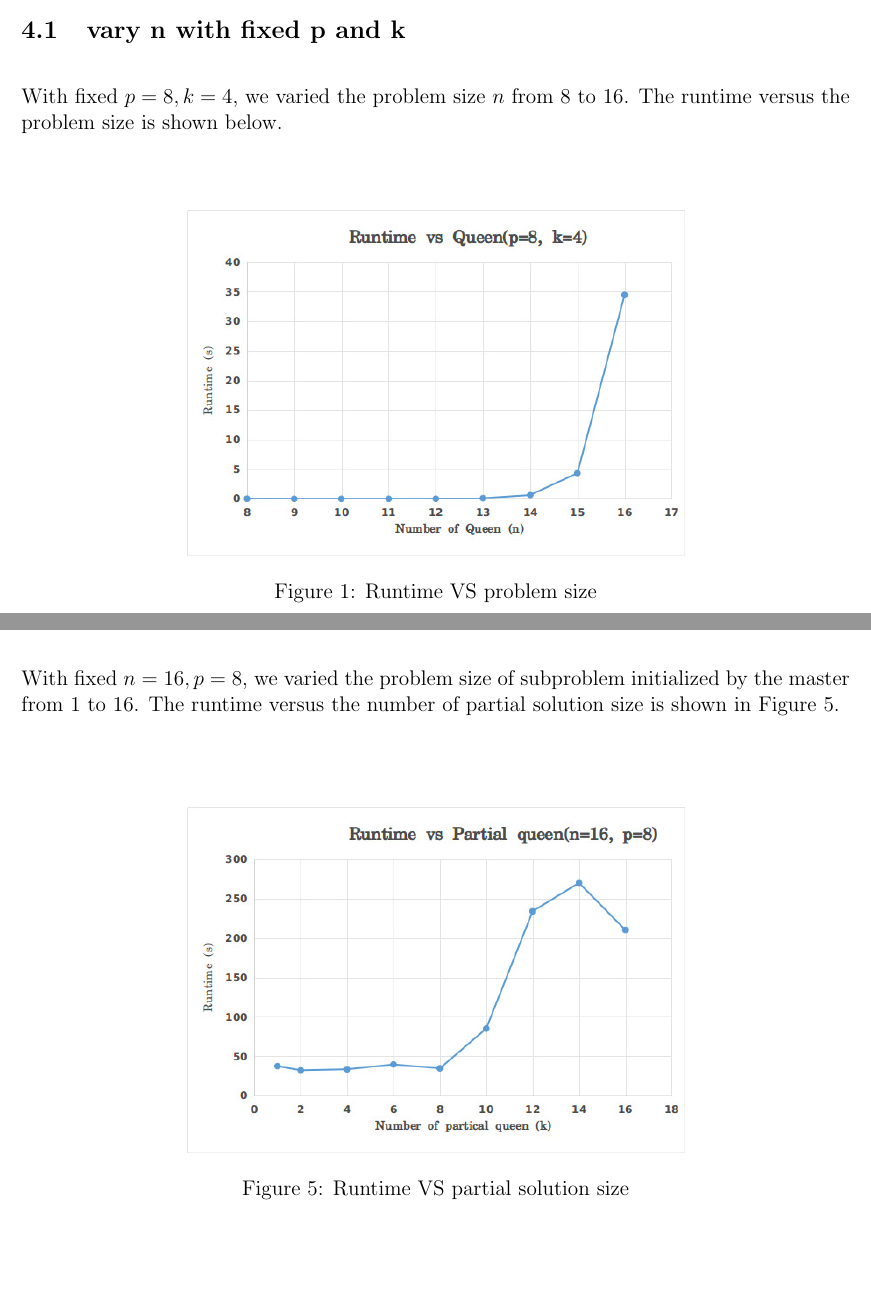
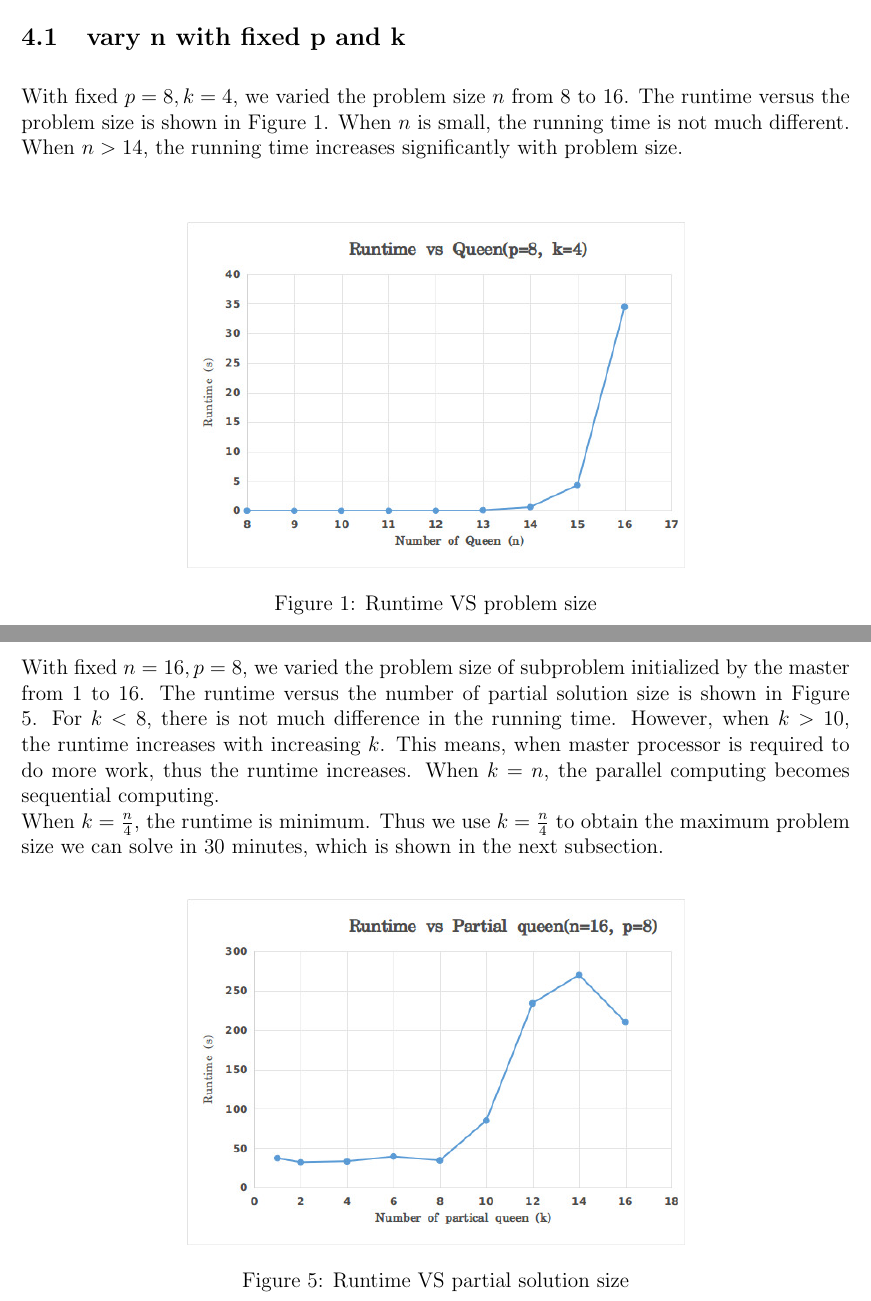
Before and after one commit to hdmonline/N-Queen-Parallel, a LaTeX document (report/prog2_report.tex): two parts of pages 3 and 5 of 6, joined at a grey line, cut so that both start at the same text, the shorter picture padded with empty space. Compiled offline with pdfLaTeX.

Commit message:
reportFinish

```diff
--- a/report/prog2_report.tex
+++ b/report/prog2_report.tex
@@ -8,7 +8,7 @@
 \usepackage[utf8]{inputenc}
 \usepackage[vlined, ruled, boxed]{algorithm2e}
 \title{Programming Assignment 2}
-\author{Han Dongmin, Yuanlai Zhou and Chong Ye}
+\author{Dongmin Han, Yuanlai Zhou and Chong Ye}
 
 \begin{document}
 
@@ -49,11 +49,12 @@ We use non-blocking \textbf{MPI\_Irecv} at the master processor side to receive
 
 \section{Implementation and Analysis}
 \subsection{vary n with fixed p and k}
-	With fixed $ p = 8, k = 4 $, we varied the problem size $ n $ from 8 to 16. The runtime versus the problem size is shown below.
+	With fixed $ p = 8, k = 4 $, we varied the problem size $ n $ from 8 to 16. The runtime versus the problem size is shown in Figure 1. When $ n $ is small, the running time is not much different. When $ n > 14 $, the running time increases significantly with problem size.
 	\begin{figure}[H]
-		\centering
+		\begin{centering}
 		\includegraphics[width=0.6\textwidth]{runVSn}
 		\caption{Runtime VS problem size}
+	\end{centering}
 	\end{figure}
 
 \subsection{vary p with fixed n and k}
@@ -80,10 +82,13 @@ We use non-blocking \textbf{MPI\_Irecv} at the master processor side to receive
 \subsection{vary k with fixed n and p}
-    With fixed $ n = 16, p = 8 $, we varied the problem size of subproblem initialized by the master from 1 to 16. The runtime versus the number of partial solution size is shown in Figure 5.
+    With fixed $ n = 16, p = 8 $, we varied the problem size of subproblem initialized by the master from 1 to 16. The runtime versus the number of partial solution size is shown in Figure 5. For $ k < 8 $, there is not much difference in the running time. However, when $ k > 10 $, the runtime increases with increasing $ k $. This means, when master processor is required to do more work, thus the runtime increases. When $ k = n $, the parallel computing becomes sequential computing.\\
+    When $ k = \frac{n}{4} $, the runtime is minimum. Thus we use $ k = \frac{n}{4} $ to obtain the maximum problem size we can solve in 30 minutes, which is shown in the next subsection.
 	\begin{figure}[H]
-	\centering
+	\begin{centering}
 	\includegraphics[width=0.6\textwidth]{runVSk}
 	\caption{Runtime VS partial solution size}
+	\end{centering}
     \end{figure}
+
 
 \subsection{largest n with  p = 16 }
 \begin{center}
```
Also changed, not shown: report/prog2_report.pdf, report/prog2_report.tex (13 more changed lines).
